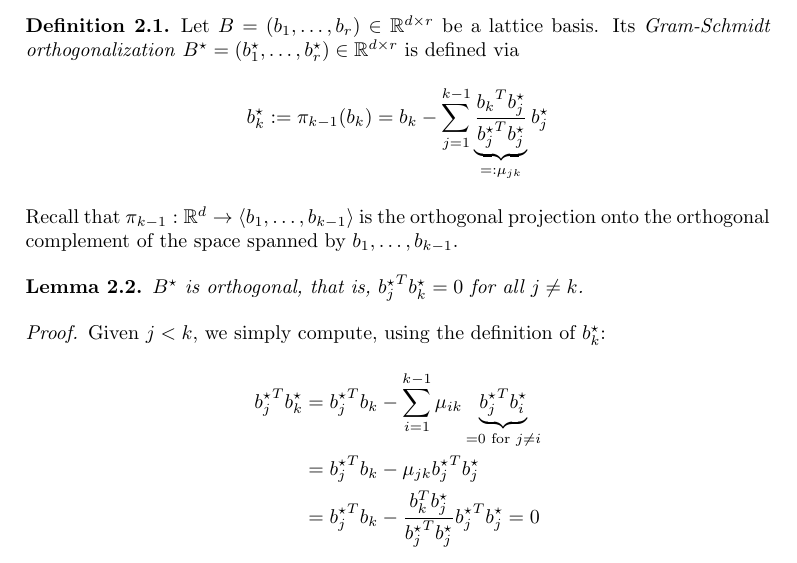
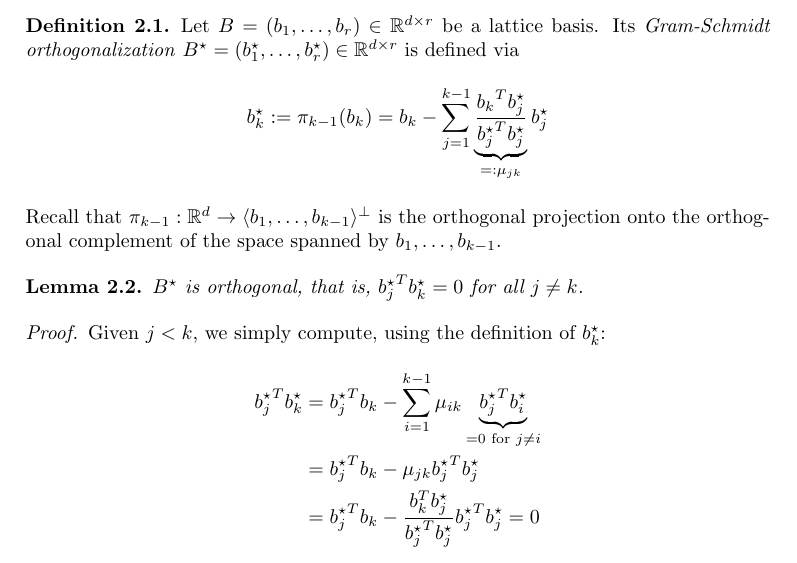
Before and after one commit to nhaehnle/lattices, a LaTeX thesis (lattices.tex, which reads chapter02-basis-reduction.tex): part of page 18 of 59, cut so that both start at the same text. Compiled offline with pdfLaTeX.

Commit message:
Correct codomain of orthogonal projection

```diff
--- a/chapter02-basis-reduction.tex
+++ b/chapter02-basis-reduction.tex
@@ -84,7 +84,7 @@ is bounded. As the picture suggests, ``good'' in this context entails ``close to
     b_k^\star := \pi_{k-1}(b_k)
       = b_k - \sum_{j=1}^{k-1} \underbrace{\frac{{b_k}^T b_j^\star}{{b_j^\star}^T b_j^\star}}_{=: \mu_{jk}} b_j^\star
   \]
-  Recall that $\pi_{k-1} : \R^d \to \langle b_1, \ldots, b_{k-1} \rangle$ is the orthogonal projection
+  Recall that $\pi_{k-1} : \R^d \to \langle b_1, \ldots, b_{k-1} \rangle^\bot$ is the orthogonal projection
   onto the orthogonal complement of the space spanned by $b_1, \ldots, b_{k-1}$.
 \end{definition}
 \begin{lemma}
```
